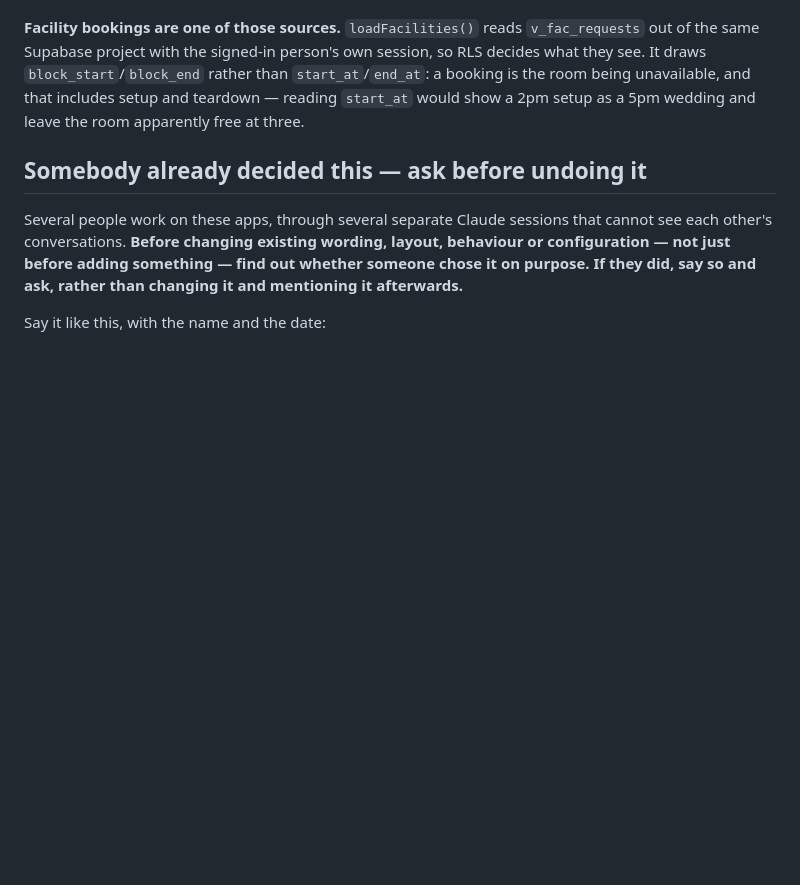
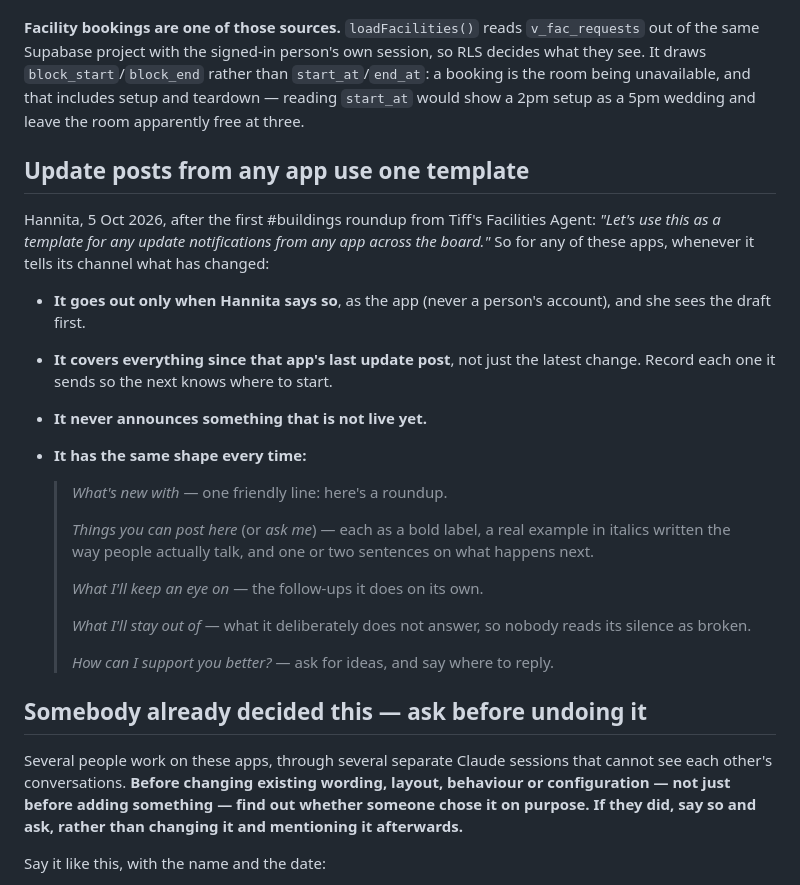
Before and after one commit to mosaiclosangeles/mosaicportal, a Markdown page: CLAUDE.md, the part around the change. Rendered like a GitHub page; blank space fills up the shorter version.

Commit message:
One template for every app's update posts
Hannita, 5 Oct: the #buildings roundup's shape (what's new, things you can
post here, what I'll keep an eye on, what I'll stay out of, how can I
support you better) is the template for update posts from any app.

Co-Authored-By: Claude Opus 5.5 <noreply@anthropic.com>
Claude-Session: https://claude.ai/code/session_0153vncM88k47Dz1fthtxmJs

```diff
--- a/CLAUDE.md
+++ b/CLAUDE.md
@@ -307,6 +307,33 @@ rather than `start_at`/`end_at`: a booking is the room being unavailable, and
 that includes setup and teardown — reading `start_at` would show a 2pm setup
 as a 5pm wedding and leave the room apparently free at three.
 
+## Update posts from any app use one template
+
+Hannita, 5 Oct 2026, after the first #buildings roundup from Tiff's Facilities
+Agent: *"Let's use this as a template for any update notifications from any
+app across the board."* So for any of these apps, whenever it tells its channel
+what has changed:
+
+- **It goes out only when Hannita says so**, as the app (never a person's
+  account), and she sees the draft first.
+- **It covers everything since that app's last update post**, not just the
+  latest change. Record each one it sends so the next knows where to start.
+- **It never announces something that is not live yet.**
+- **It has the same shape every time:**
+
+  > *What's new with <app>* — one friendly line: here's a roundup.
+  >
+  > *Things you can post here* (or *ask me*) — each as a bold label, a real
+  > example in italics written the way people actually talk, and one or two
+  > sentences on what happens next.
+  >
+  > *What I'll keep an eye on* — the follow-ups it does on its own.
+  >
+  > *What I'll stay out of* — what it deliberately does not answer, so nobody
+  > reads its silence as broken.
+  >
+  > *How can I support you better?* — ask for ideas, and say where to reply.
+
 ## Somebody already decided this — ask before undoing it
 
 Several people work on these apps, through several separate Claude sessions
```
